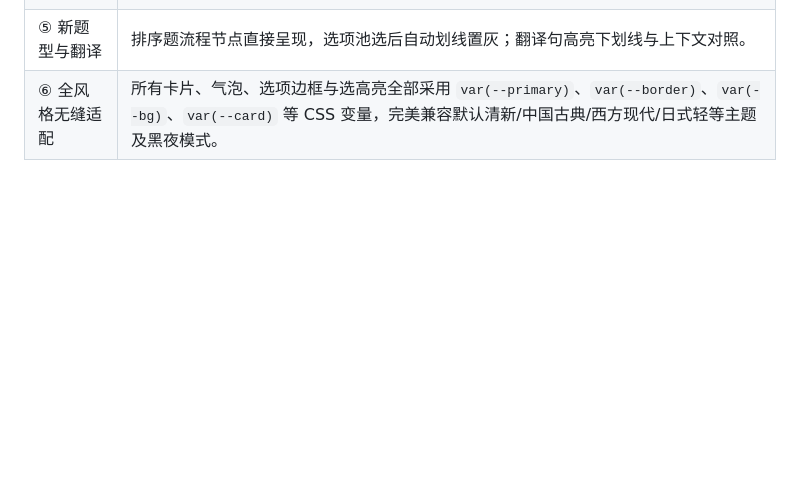
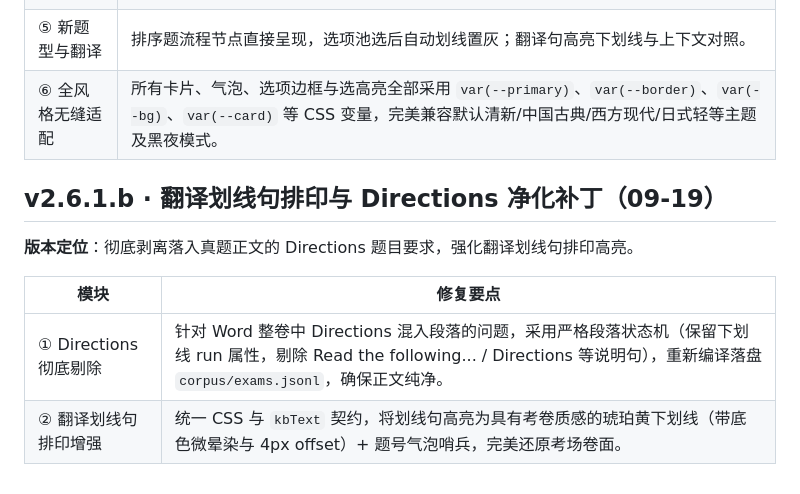
Before and after one commit to lgh-2005/memo-workplace, a Markdown page: 版本号经历.md, the part around the change. Drawn GitHub-style; blank space fills up the shorter version.

Commit message:
docs(v2.6.1.b): 同步翻译正文净化与划线排印增强文档记录

```diff
--- a/版本号经历.md
+++ b/版本号经历.md
@@ -1415,3 +1415,12 @@
 | ④ 阅读左右分栏 | 4 篇 Text 采用左侧原文与右侧 5 道小题并排滚动，杜绝反复翻页。 |
 | ⑤ 新题型与翻译 | 排序题流程节点直接呈现，选项池选后自动划线置灰；翻译句高亮下划线与上下文对照。 |
 | ⑥ 全风格无缝适配 | 所有卡片、气泡、选项边框与选高亮全部采用 `var(--primary)`、`var(--border)`、`var(--bg)`、`var(--card)` 等 CSS 变量，完美兼容默认清新/中国古典/西方现代/日式轻等主题及黑夜模式。 |
+
+## v2.6.1.b · 翻译划线句排印与 Directions 净化补丁（09-19）
+
+**版本定位**：彻底剥离落入真题正文的 Directions 题目要求，强化翻译划线句排印高亮。
+
+| 模块 | 修复要点 |
+|---|---|
+| ① Directions 彻底剔除 | 针对 Word 整卷中 Directions 混入段落的问题，采用严格段落状态机（保留下划线 run 属性，剔除 Read the following... / Directions 等说明句），重新编译落盘 `corpus/exams.jsonl`，确保正文纯净。 |
+| ② 翻译划线句排印增强 | 统一 CSS 与 `kbText` 契约，将划线句高亮为具有考卷质感的琥珀黄下划线（带底色微晕染与 4px offset）+ 题号气泡哨兵，完美还原考场卷面。 |
```
Also changed, not shown: AGENTS.md (+1 -1 lines).
